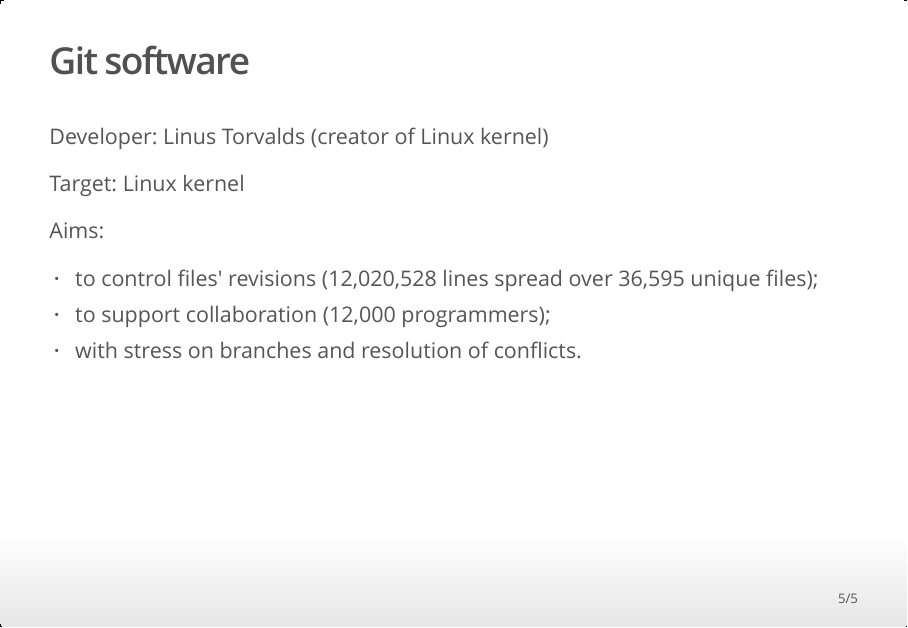
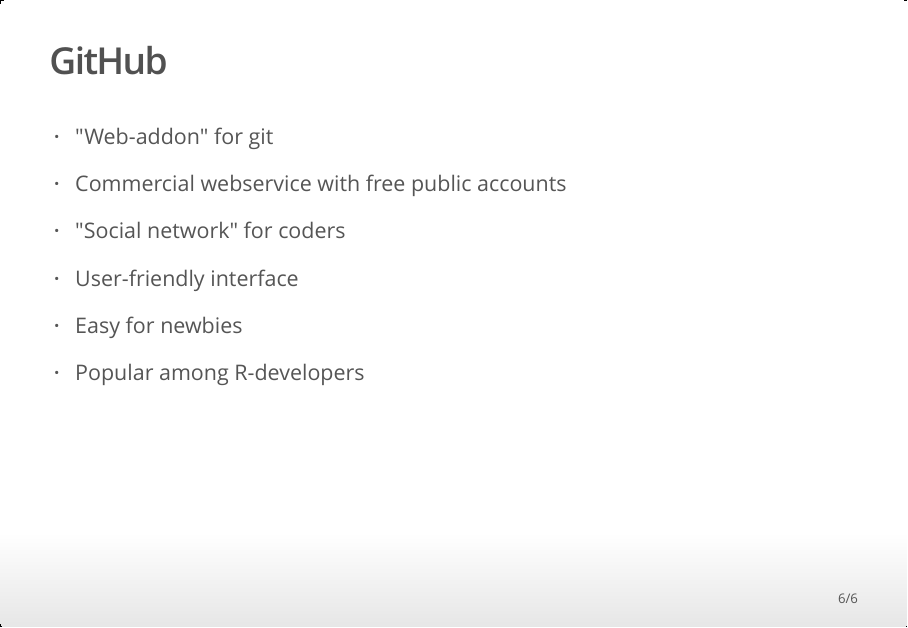
Before and after one commit to UNFAOstatistics/github_intro, an R Markdown document (git_intro_slides.Rmd): page 5 of 5 before the commit and page 6 of 6 after it. The pictures show the output file git_intro_slides.html that the author committed with the source, opened offline.

Commit message:
GitHub slide

```diff
--- a/git_intro_slides.Rmd
+++ b/git_intro_slides.Rmd
@@ -41,4 +41,14 @@
 
 ## GitHub
 
-Webservice
+* "Web-addon" for git
+
+* Commercial webservice with free public accounts
+
+* "Social network" for coders
+
+* User-friendly interface
+
+* Easy for newbies
+
+* Popular among R-developers
```
Also changed, not shown: git_intro_slides.html.
